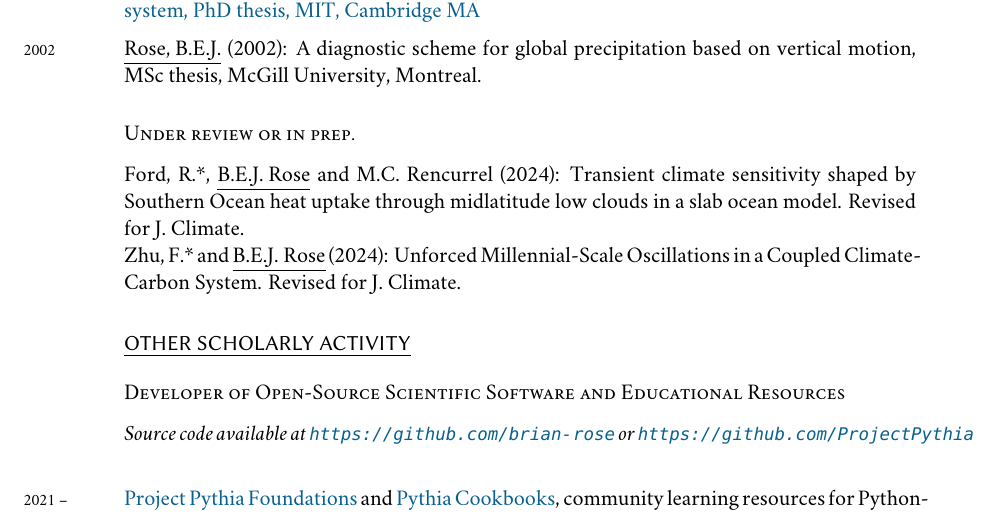
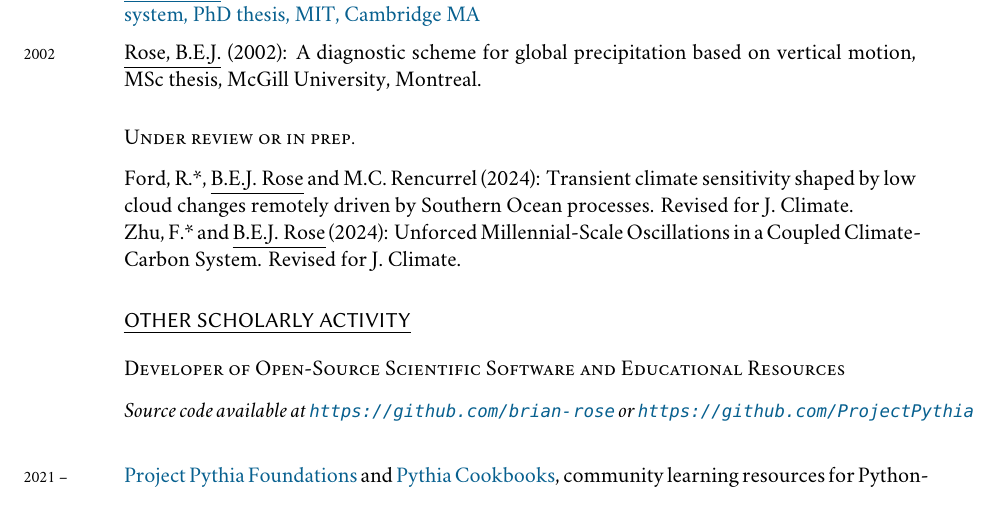
Before and after one commit to brian-rose/CV, a LaTeX CV (Rose_CV.tex): part of page 4 of 15, cut so that both start at the same text. Compiled offline with XeLaTeX; a missing font is replaced by an installed copy or a similar font.

Commit message:
New paper title

```diff
--- a/Rose_CV.tex
+++ b/Rose_CV.tex
@@ -287,7 +287,7 @@ Dai, A., D. Huang, \underline{B.E.J. Rose}, J. Zhu and X. Tian (2020), Improved
 
 \subsection*{Under review or in prep.}\label{work-in-progress}
 
-Ford, R.*, \underline{B.E.J. Rose} and M.C. Rencurrel (2024): Transient climate sensitivity shaped by Southern Ocean heat uptake through midlatitude low clouds in a slab ocean model. Revised for J. Climate.
+Ford, R.*, \underline{B.E.J. Rose} and M.C. Rencurrel (2024): Transient climate sensitivity shaped by low cloud changes remotely driven by Southern Ocean processes. Revised for J. Climate.
 
 Zhu, F.* and \underline{B.E.J. Rose} (2024): Unforced Millennial-Scale Oscillations in a Coupled Climate-Carbon System. Revised for J. Climate.
 
```
Also changed, not shown: Rose_CV.pdf.
